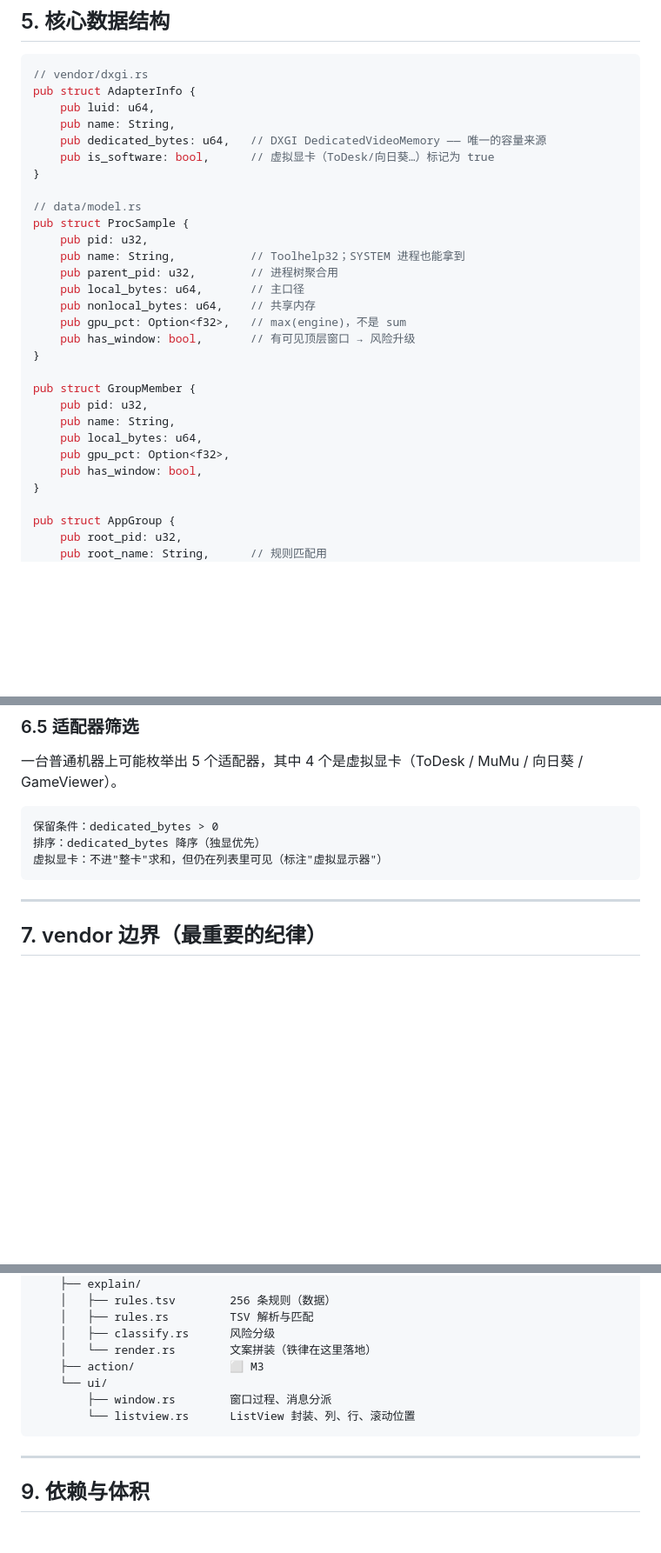
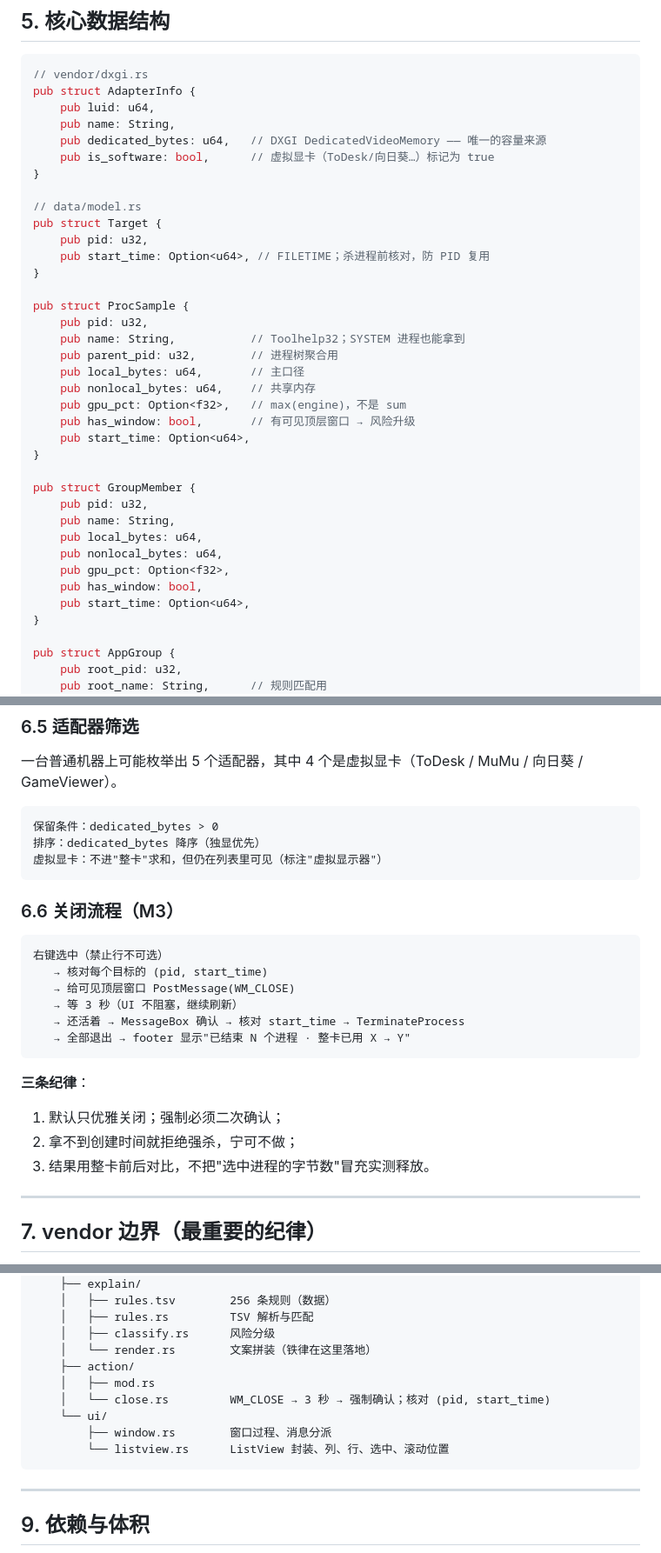
Before and after one commit to Altriaqe/vram-check, a Markdown page: docs/ARCHITECTURE.md, 3 parts joined by grey strips. Shown at 87% size. Drawn GitHub-style; blank space fills up the shorter version.

````diff
--- a/docs/ARCHITECTURE.md
+++ b/docs/ARCHITECTURE.md
@@ -124,6 +124,11 @@ pub struct AdapterInfo {
 }
 
 // data/model.rs
+pub struct Target {
+    pub pid: u32,
+    pub start_time: Option<u64>, // FILETIME；杀进程前核对，防 PID 复用
+}
+
 pub struct ProcSample {
     pub pid: u32,
     pub name: String,           // Toolhelp32；SYSTEM 进程也能拿到
@@ -132,14 +137,17 @@ pub struct ProcSample {
     pub nonlocal_bytes: u64,    // 共享内存
     pub gpu_pct: Option<f32>,   // max(engine)，不是 sum
     pub has_window: bool,       // 有可见顶层窗口 → 风险升级
+    pub start_time: Option<u64>,
 }
 
 pub struct GroupMember {
     pub pid: u32,
     pub name: String,
     pub local_bytes: u64,
+    pub nonlocal_bytes: u64,
     pub gpu_pct: Option<f32>,
     pub has_window: bool,
+    pub start_time: Option<u64>,
 }
 
 pub struct AppGroup {
@@ -229,6 +237,22 @@ unattributed = adapter_used - Σ(local_bytes)
 虚拟显卡：不进"整卡"求和，但仍在列表里可见（标注"虚拟显示器"）
 ```
 
+### 6.6 关闭流程（M3）
+
+```
+右键选中（禁止行不可选）
+   → 核对每个目标的 (pid, start_time)
+   → 给可见顶层窗口 PostMessage(WM_CLOSE)
+   → 等 3 秒（UI 不阻塞，继续刷新）
+   → 还活着 → MessageBox 确认 → 核对 start_time → TerminateProcess
+   → 全部退出 → footer 显示"已结束 N 个进程 · 整卡已用 X → Y"
+```
+
+**三条纪律**：
+1. 默认只优雅关闭；强制必须二次确认；
+2. 拿不到创建时间就拒绝强杀，宁可不做；
+3. 结果用整卡前后对比，不把"选中进程的字节数"冒充实测释放。
+
 ---
 
 ## 7. vendor 边界（最重要的纪律）
@@ -279,10 +303,12 @@ vram-sentinel/
     │   ├── rules.rs         TSV 解析与匹配
     │   ├── classify.rs      风险分级
     │   └── render.rs        文案拼装（铁律在这里落地）
-    ├── action/              ⬜ M3
+    ├── action/
+    │   ├── mod.rs
+    │   └── close.rs         WM_CLOSE → 3 秒 → 强制确认；核对 (pid, start_time)
     └── ui/
         ├── window.rs        窗口过程、消息分派
-        └── listview.rs      ListView 封装、列、行、滚动位置
+        └── listview.rs      ListView 封装、列、行、选中、滚动位置
 ```
 
 ---
````
Also changed, not shown: README.md (+3 -2 lines), docs/assets/m3-live.png (added), docs/assets/m3-menu.png (added), docs/assets/m3-programs.png (added), 10 other files.
